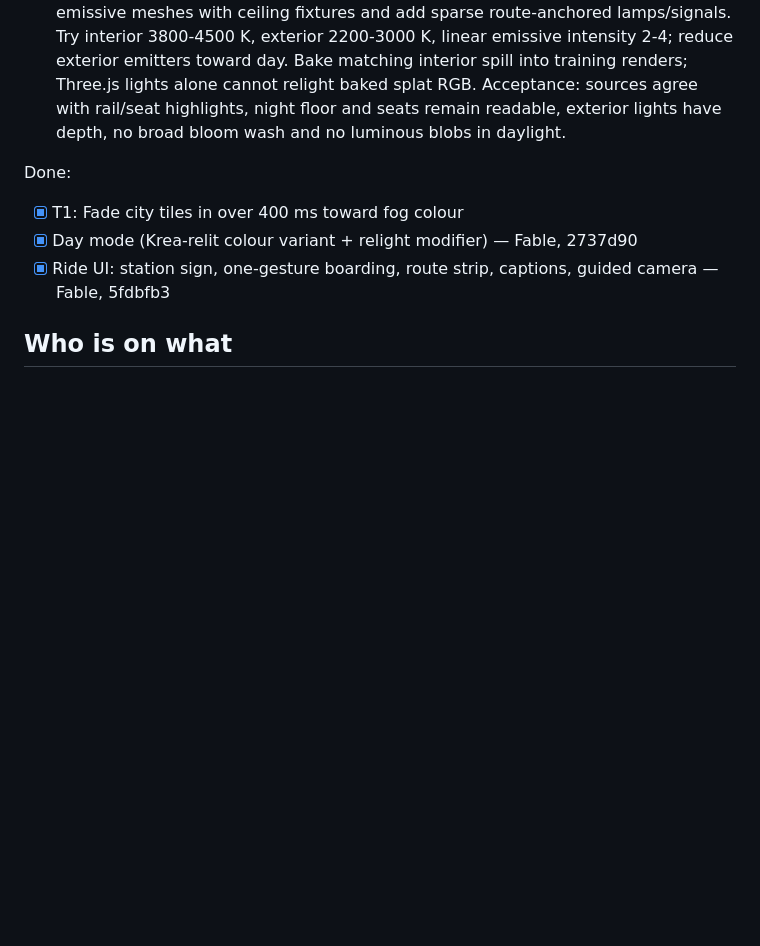
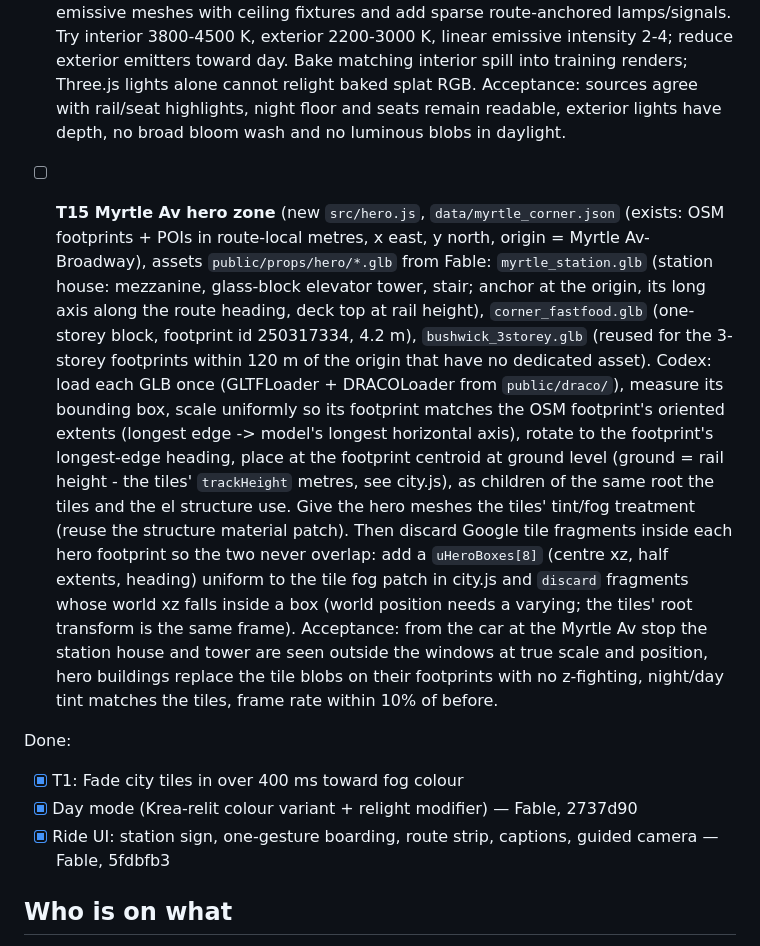
Before and after one commit to JasPan-eng/SUBWAY, a Markdown page: HANDOFF.md, the part around the change. GitHub-like rendering; blank space fills up the shorter version.

Commit message:
HANDOFF: ticket T15 Myrtle Av hero zone

```diff
--- a/HANDOFF.md
+++ b/HANDOFF.md
@@ -125,6 +125,22 @@ eview\` plus 6 reference frames from `Refs\jline\`. Codex reviews them
   2-4; reduce exterior emitters toward day. Bake matching interior spill into training renders; Three.js lights
   alone cannot relight baked splat RGB. Acceptance: sources agree with rail/seat highlights, night floor and seats
   remain readable, exterior lights have depth, no broad bloom wash and no luminous blobs in daylight.
+- [ ] **T15 Myrtle Av hero zone** (new `src/hero.js`, `data/myrtle_corner.json` (exists: OSM footprints + POIs in
+  route-local metres, x east, y north, origin = Myrtle Av-Broadway), assets `public/props/hero/*.glb` from Fable:
+  `myrtle_station.glb` (station house: mezzanine, glass-block elevator tower, stair; anchor at the origin, its long
+  axis along the route heading, deck top at rail height), `corner_fastfood.glb` (one-storey block, footprint id
+  250317334, 4.2 m), `bushwick_3storey.glb` (reused for the 3-storey footprints within 120 m of the origin that have
+  no dedicated asset). Codex: load each GLB once (GLTFLoader + DRACOLoader from `public/draco/`), measure its bounding
+  box, scale uniformly so its footprint matches the OSM footprint's oriented extents (longest edge -> model's longest
+  horizontal axis), rotate to the footprint's longest-edge heading, place at the footprint centroid at ground level
+  (ground = rail height - the tiles' `trackHeight` metres, see city.js), as children of the same root the tiles and
+  the el structure use. Give the hero meshes the tiles' tint/fog treatment (reuse the structure material patch). Then
+  discard Google tile fragments inside each hero footprint so the two never overlap: add a `uHeroBoxes[8]` (centre xz,
+  half extents, heading) uniform to the tile fog patch in city.js and `discard` fragments whose world xz falls inside
+  a box (world position needs a varying; the tiles' root transform is the same frame). Acceptance: from the car at the
+  Myrtle Av stop the station house and tower are seen outside the windows at true scale and position, hero buildings
+  replace the tile blobs on their footprints with no z-fighting, night/day tint matches the tiles, frame rate within
+  10% of before.
 
 Done:
 - [x] T1: Fade city tiles in over 400 ms toward fog colour
```
